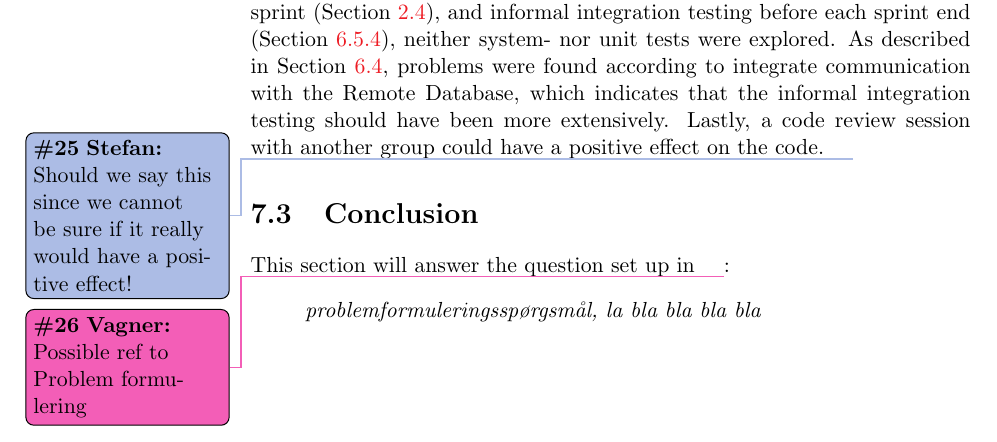
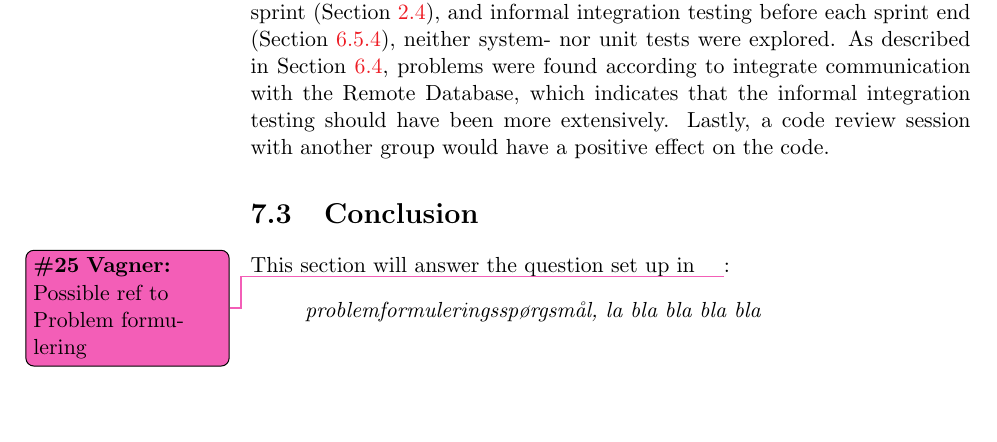
Before and after one commit to frmi/sw605f14-latex, a LaTeX thesis (master.tex, which reads documents/Evaluation/discussion.tex): part of page 71 of 93, cut so that both start at the same text, the shorter picture padded with empty space. Compiled offline with pdfLaTeX.

Commit message:
Fixed a todo by removing it

```diff
--- a/documents/Evaluation/discussion.tex
+++ b/documents/Evaluation/discussion.tex
@@ -24,4 +24,4 @@ Reflecting on this, the existing code for handling loading applications into vie
 Furthermore, testing should have been done more thoroughly regarding developments from both the last group working with \launcher, but also our new additions.
 While functional testing were done during the first sprint (\cref{sec:sprint1:testing}), and informal integration testing before each sprint end (\cref{collab:sprintend:three}), neither system- nor unit tests were explored.
 As described in \cref{sec:collab:remotedb}, problems were found according to integrate communication with the Remote Database, which indicates that the informal integration testing should have been more extensively.
-Lastly, a code review session with another group could have a positive effect on the code.\thilemann{Should we say this since we cannot be sure if it really would have a positive effect!}
+Lastly, a code review session with another group would have a positive effect on the code.
```
